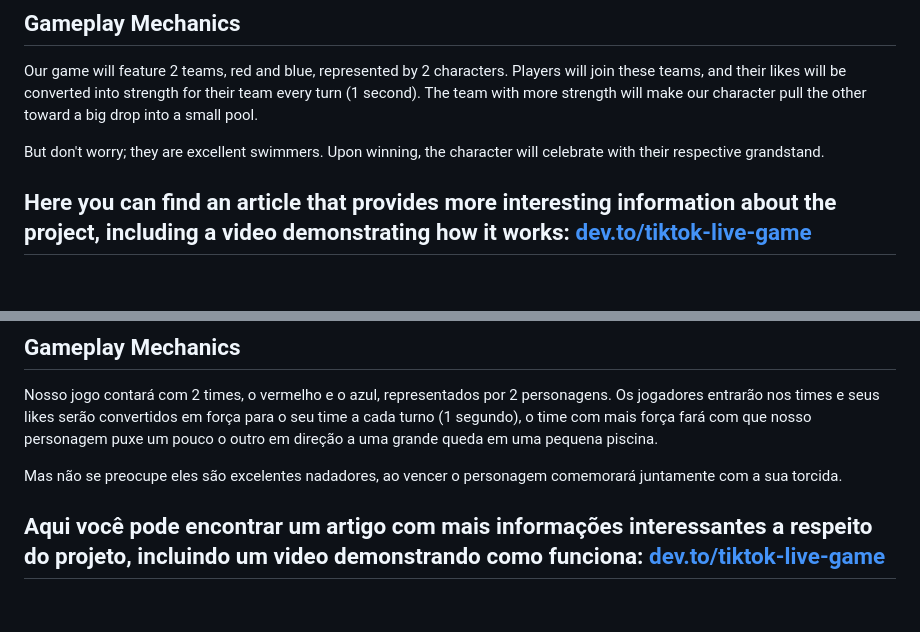
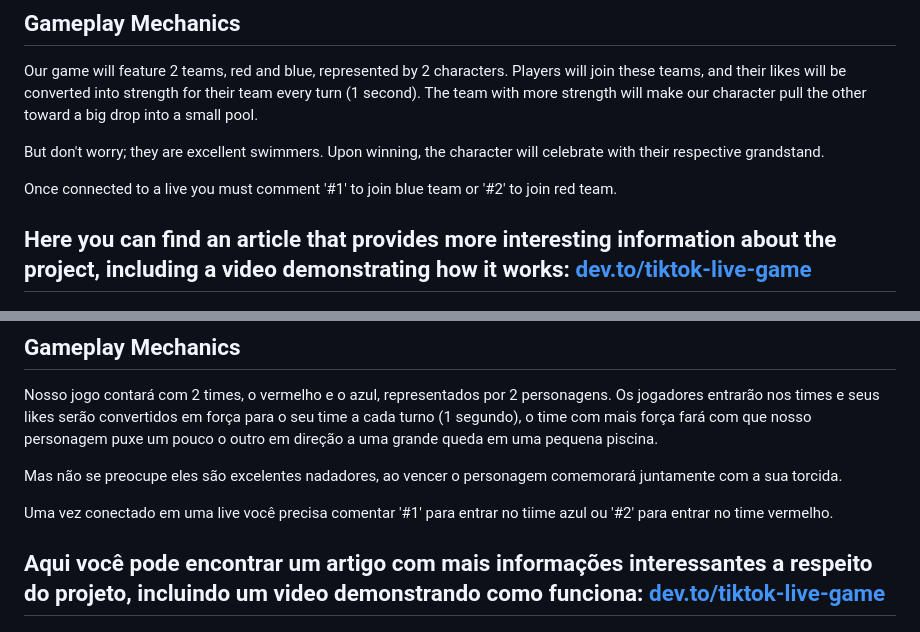
Before and after one commit to northoniserhardt/tiktok-live-game, a Markdown page: README.md, 2 parts joined by grey strips. GitHub-like rendering; blank space fills up the shorter version.

```diff
--- a/README.md
+++ b/README.md
@@ -28,6 +28,8 @@ Start the front and thats it.
 Our game will feature 2 teams, red and blue, represented by 2 characters. Players will join these teams, and their likes will be converted into strength for their team every turn (1 second). The team with more strength will make our character pull the other toward a big drop into a small pool.
 
 But don't worry; they are excellent swimmers. Upon winning, the character will celebrate with their respective grandstand.
+
+Once connected to a live you must comment '#1' to join blue team or '#2' to join red team.
 
 ## Here you can find an article that provides more interesting information about the project, including a video demonstrating how it works: [dev.to/tiktok-live-game](https://dev.to/northoniserhardt/building-an-interactive-tiktok-live-game-with-js-2g1m)
 
@@ -64,4 +66,6 @@ Nosso jogo contará com 2 times, o vermelho e o azul, representados por 2 person
 
 Mas não se preocupe eles são excelentes nadadores, ao vencer o personagem comemorará juntamente com a sua torcida.
 
+Uma vez conectado em uma live você precisa comentar '#1' para entrar no tiime azul ou '#2' para entrar no time vermelho.
+
 ## Aqui você pode encontrar um artigo com mais informações interessantes a respeito do projeto, incluindo um video demonstrando como funciona: [dev.to/tiktok-live-game](https://dev.to/northoniserhardt/building-an-interactive-tiktok-live-game-with-js-2g1m)
```
